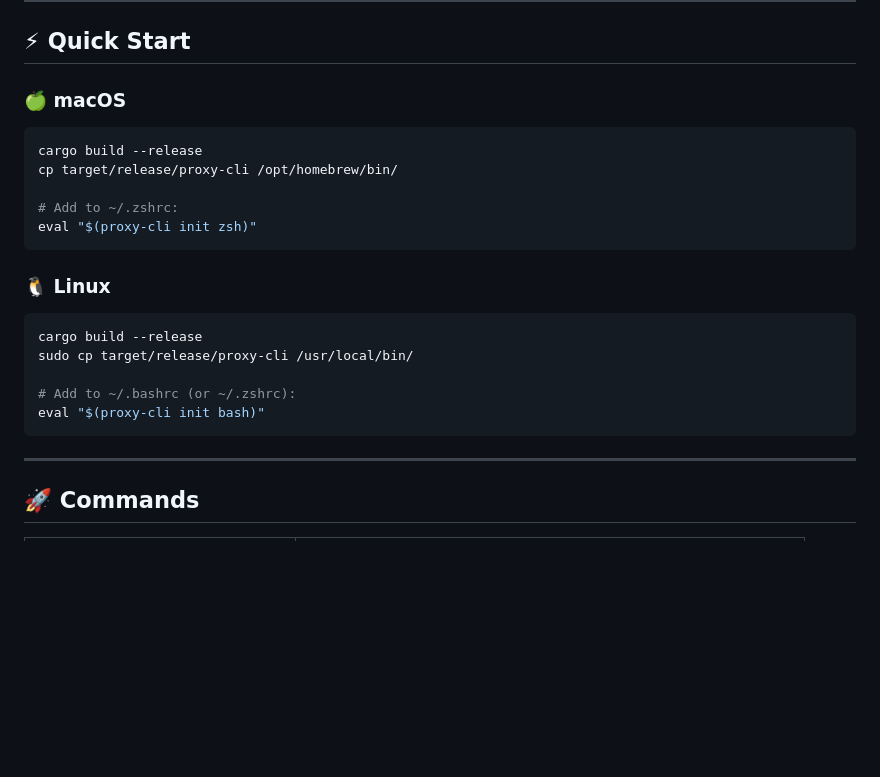
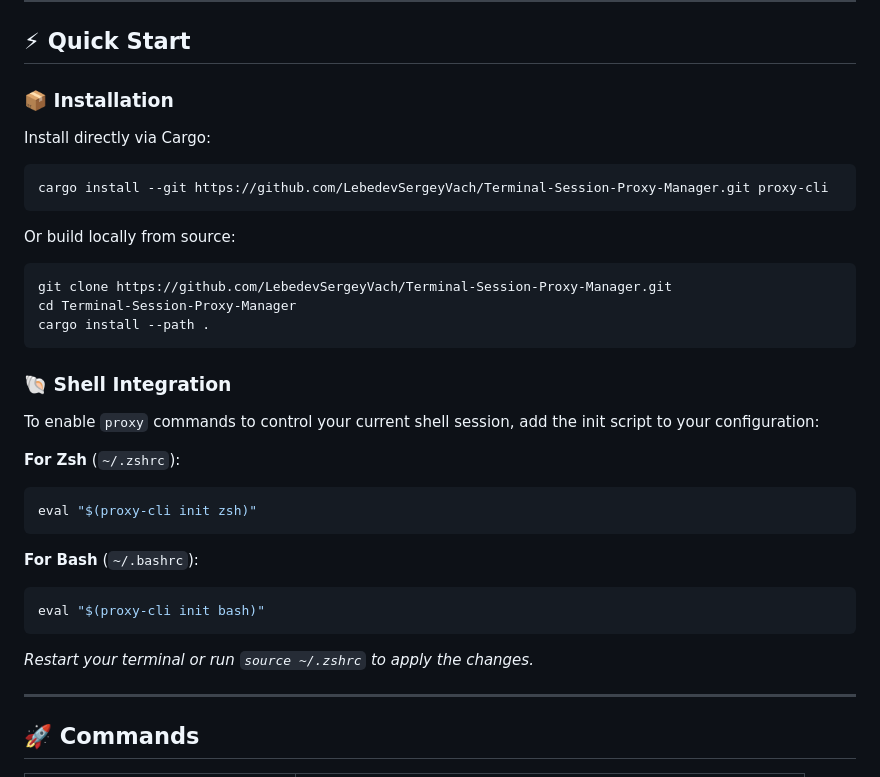
Before and after one commit to LebedevKondakovSergeyVach/Terminal-Session-Proxy-Manager, a Markdown page: README.md, the part around the change. Rendered like a GitHub page; blank space fills up the shorter version.

````diff
--- a/README.md
+++ b/README.md
@@ -23,23 +23,35 @@ Universal, high-performance terminal session proxy management toolkit in **Rust*
 
 ## ⚡ Quick Start
 
-### 🍏 macOS
+### 📦 Installation
+
+Install directly via Cargo:
 ```bash
-cargo build --release
-cp target/release/proxy-cli /opt/homebrew/bin/
+cargo install --git https://github.com/LebedevSergeyVach/Terminal-Session-Proxy-Manager.git proxy-cli
+```
 
-# Add to ~/.zshrc:
+Or build locally from source:
+```bash
+git clone https://github.com/LebedevSergeyVach/Terminal-Session-Proxy-Manager.git
+cd Terminal-Session-Proxy-Manager
+cargo install --path .
+```
+
+### 🐚 Shell Integration
+
+To enable `proxy` commands to control your current shell session, add the init script to your configuration:
+
+**For Zsh** (`~/.zshrc`):
+```bash
 eval "$(proxy-cli init zsh)"
 ```
 
-### 🐧 Linux
+**For Bash** (`~/.bashrc`):
 ```bash
-cargo build --release
-sudo cp target/release/proxy-cli /usr/local/bin/
-
-# Add to ~/.bashrc (or ~/.zshrc):
 eval "$(proxy-cli init bash)"
 ```
+
+*Restart your terminal or run `source ~/.zshrc` to apply the changes.*
 
 ---
 
````
Also changed, not shown: README.ru.md (+21 -9 lines).
